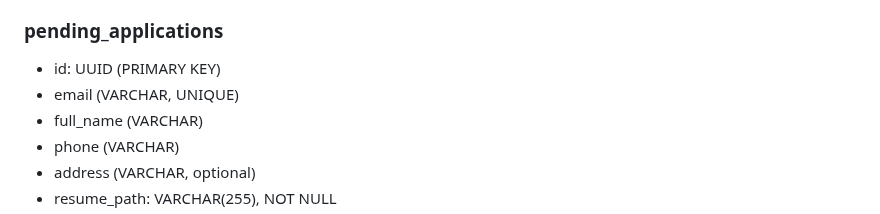
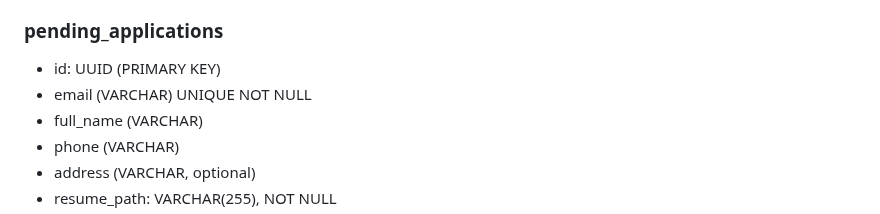
Before and after one commit to MahmoudAlHaj4/Lably, a Markdown page: design.md, the part around the change. GitHub-like rendering.

Commit message:
docs: add not null in pending application table

```diff
--- a/design.md
+++ b/design.md
@@ -227,7 +227,7 @@ I chose a three role system for the following reasons:
 
 ### pending_applications
 - id: UUID (PRIMARY KEY)
-- email (VARCHAR, UNIQUE)
+- email (VARCHAR) UNIQUE NOT NULL
 - full_name (VARCHAR)
 - phone (VARCHAR)
 - address (VARCHAR, optional)
```
